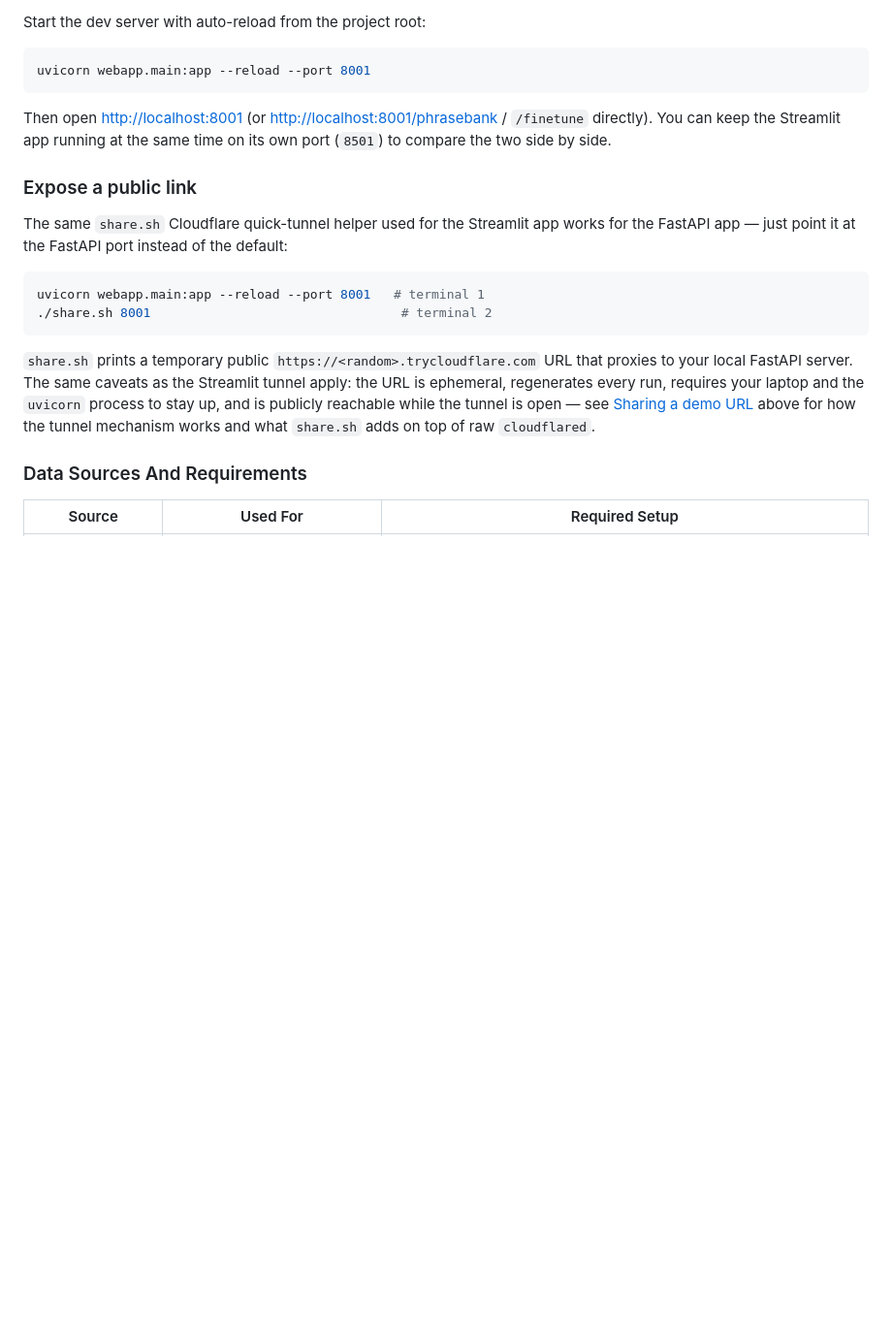
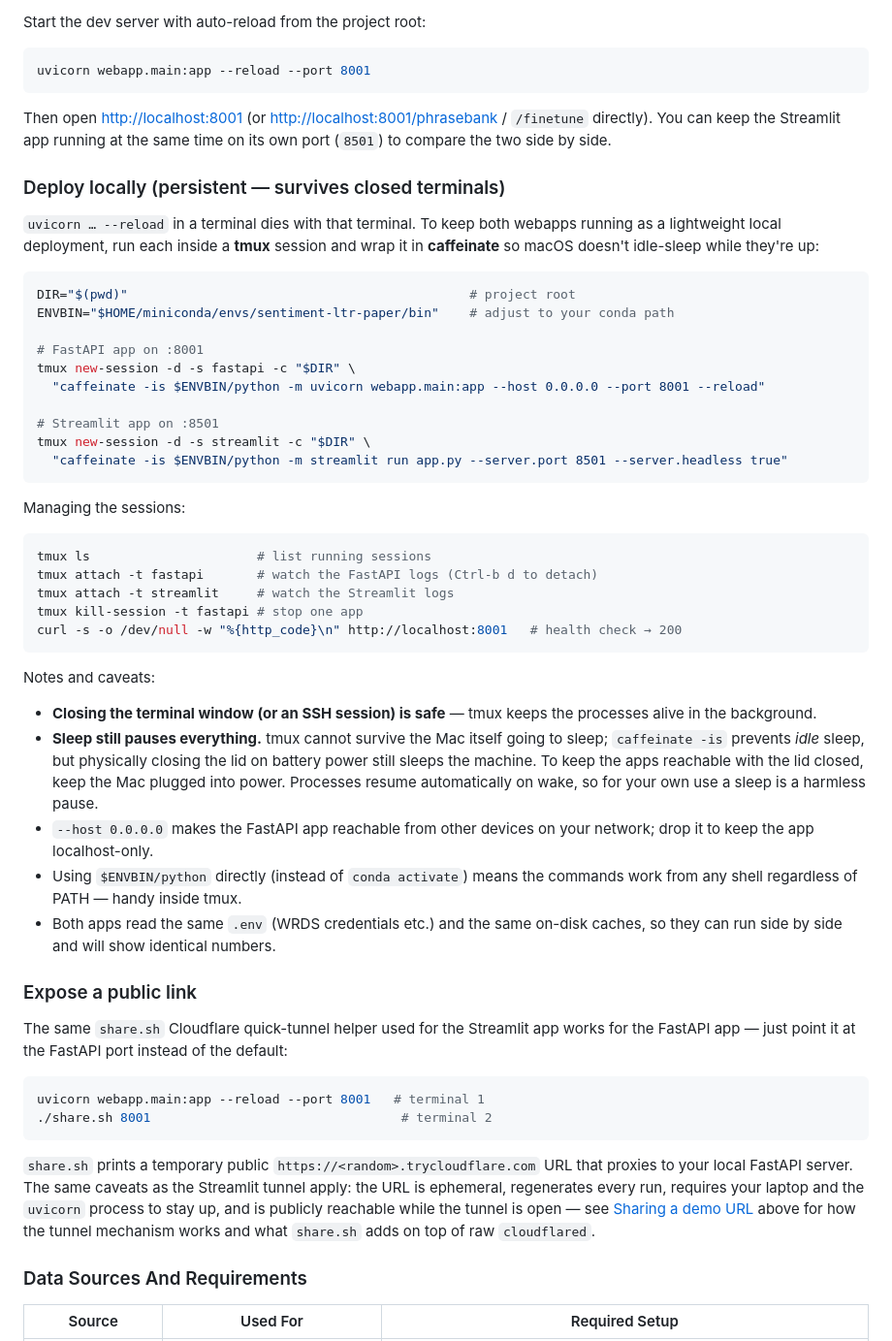
Before and after one commit to armandordorica/sentiment_learn_to_rank_paper, a Markdown page: README.md, the part around the change. Shown at 97% size. GitHub-like rendering; blank space fills up the shorter version.

Commit message:
docs: add persistent local deployment instructions (tmux + caffeinate)
How to keep both webapps (FastAPI :8001, Streamlit :8501) running after
closing the terminal: tmux sessions wrapped in caffeinate, management
commands, and the lid-close/sleep caveats.

Co-Authored-By: Claude Fable 5 <noreply@anthropic.com>

````diff
--- a/README.md
+++ b/README.md
@@ -356,6 +356,51 @@ uvicorn webapp.main:app --reload --port 8001
 Then open <http://localhost:8001> (or <http://localhost:8001/phrasebank> /
 `/finetune` directly). You can keep the Streamlit app running at the same time on its
 own port (`8501`) to compare the two side by side.
+
+### Deploy locally (persistent — survives closed terminals)
+
+`uvicorn … --reload` in a terminal dies with that terminal. To keep both webapps
+running as a lightweight local deployment, run each inside a **tmux** session and
+wrap it in **caffeinate** so macOS doesn't idle-sleep while they're up:
+
+```bash
+DIR="$(pwd)"                                             # project root
+ENVBIN="$HOME/miniconda/envs/sentiment-ltr-paper/bin"    # adjust to your conda path
+
+# FastAPI app on :8001
+tmux new-session -d -s fastapi -c "$DIR" \
+  "caffeinate -is $ENVBIN/python -m uvicorn webapp.main:app --host 0.0.0.0 --port 8001 --reload"
+
+# Streamlit app on :8501
+tmux new-session -d -s streamlit -c "$DIR" \
+  "caffeinate -is $ENVBIN/python -m streamlit run app.py --server.port 8501 --server.headless true"
+```
+
+Managing the sessions:
+
+```bash
+tmux ls                      # list running sessions
+tmux attach -t fastapi       # watch the FastAPI logs (Ctrl-b d to detach)
+tmux attach -t streamlit     # watch the Streamlit logs
+tmux kill-session -t fastapi # stop one app
+curl -s -o /dev/null -w "%{http_code}\n" http://localhost:8001   # health check → 200
+```
+
+Notes and caveats:
+
+- **Closing the terminal window (or an SSH session) is safe** — tmux keeps the
+  processes alive in the background.
+- **Sleep still pauses everything.** tmux cannot survive the Mac itself going to
+  sleep; `caffeinate -is` prevents *idle* sleep, but physically closing the lid on
+  battery power still sleeps the machine. To keep the apps reachable with the lid
+  closed, keep the Mac plugged into power. Processes resume automatically on wake,
+  so for your own use a sleep is a harmless pause.
+- `--host 0.0.0.0` makes the FastAPI app reachable from other devices on your
+  network; drop it to keep the app localhost-only.
+- Using `$ENVBIN/python` directly (instead of `conda activate`) means the commands
+  work from any shell regardless of PATH — handy inside tmux.
+- Both apps read the same `.env` (WRDS credentials etc.) and the same on-disk
+  caches, so they can run side by side and will show identical numbers.
 
 ### Expose a public link
 
````
